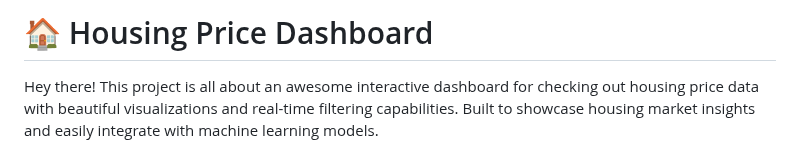
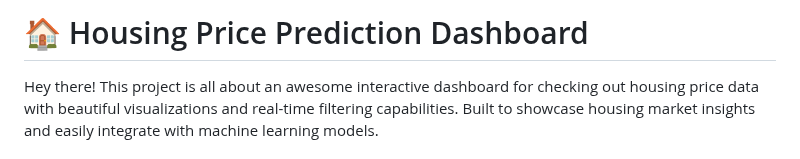
Before and after one commit to httpsdevi/Housing-Price-Prediction, a Markdown page: README.md, the part around the change. Drawn GitHub-style.

```diff
--- a/README.md
+++ b/README.md
@@ -1,4 +1,4 @@
-# 🏠 Housing Price Dashboard
+# 🏠 Housing Price Prediction Dashboard
 
 Hey there! This project is all about an awesome interactive dashboard for checking out housing price data with beautiful visualizations and real-time filtering capabilities. Built to showcase housing market insights and easily integrate with machine learning models.
 
```
